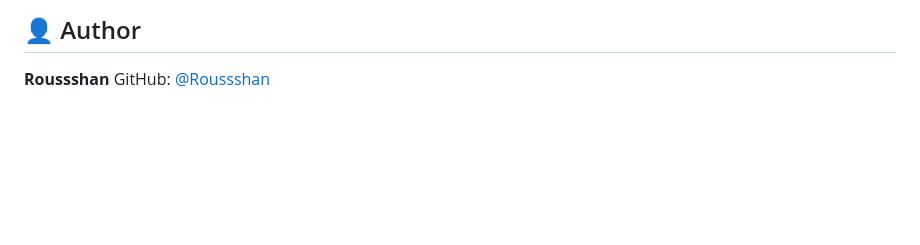
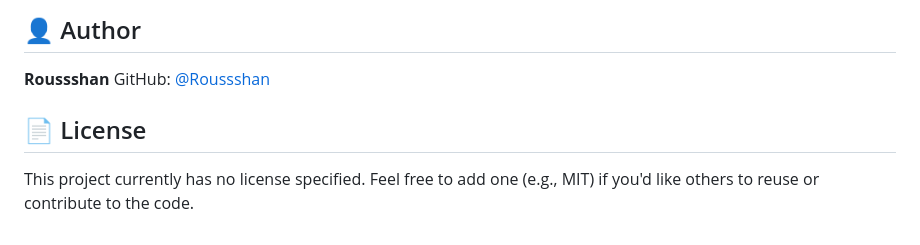
Before and after one commit to Roussshan/ERP-clone-, a Markdown page: README.md, the part around the change. Rendered like a GitHub page; blank space fills up the shorter version.

Commit message:
Add license section to README
Added license section to README.md to encourage contributions.

```diff
--- a/README.md
+++ b/README.md
@@ -80,3 +80,7 @@ Since this is a static site with no dependencies, you can run it locally in seco
 
 **Roussshan**
 GitHub: [@Roussshan](https://github.com/Roussshan)
+
+## 📄 License
+
+This project currently has no license specified. Feel free to add one (e.g., MIT) if you'd like others to reuse or contribute to the code.
```
